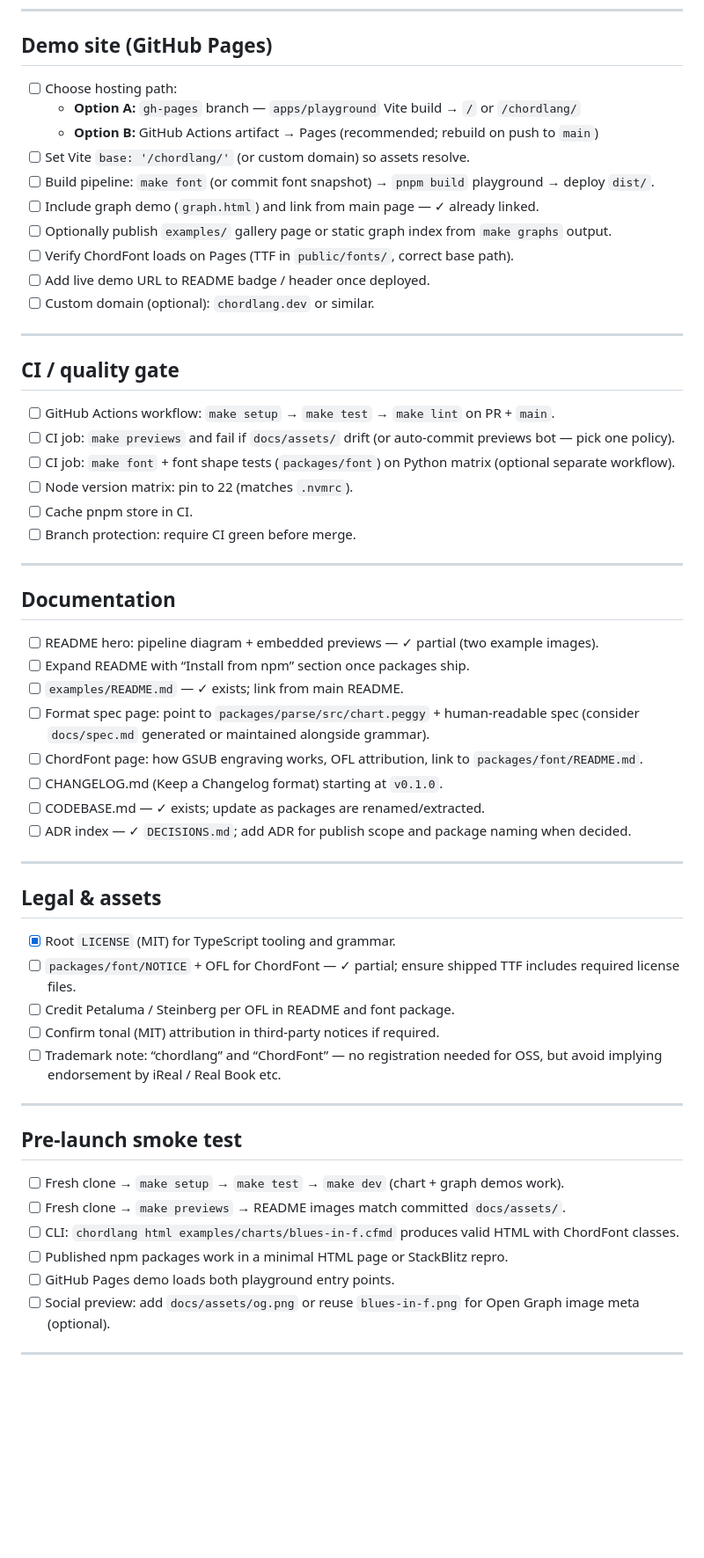
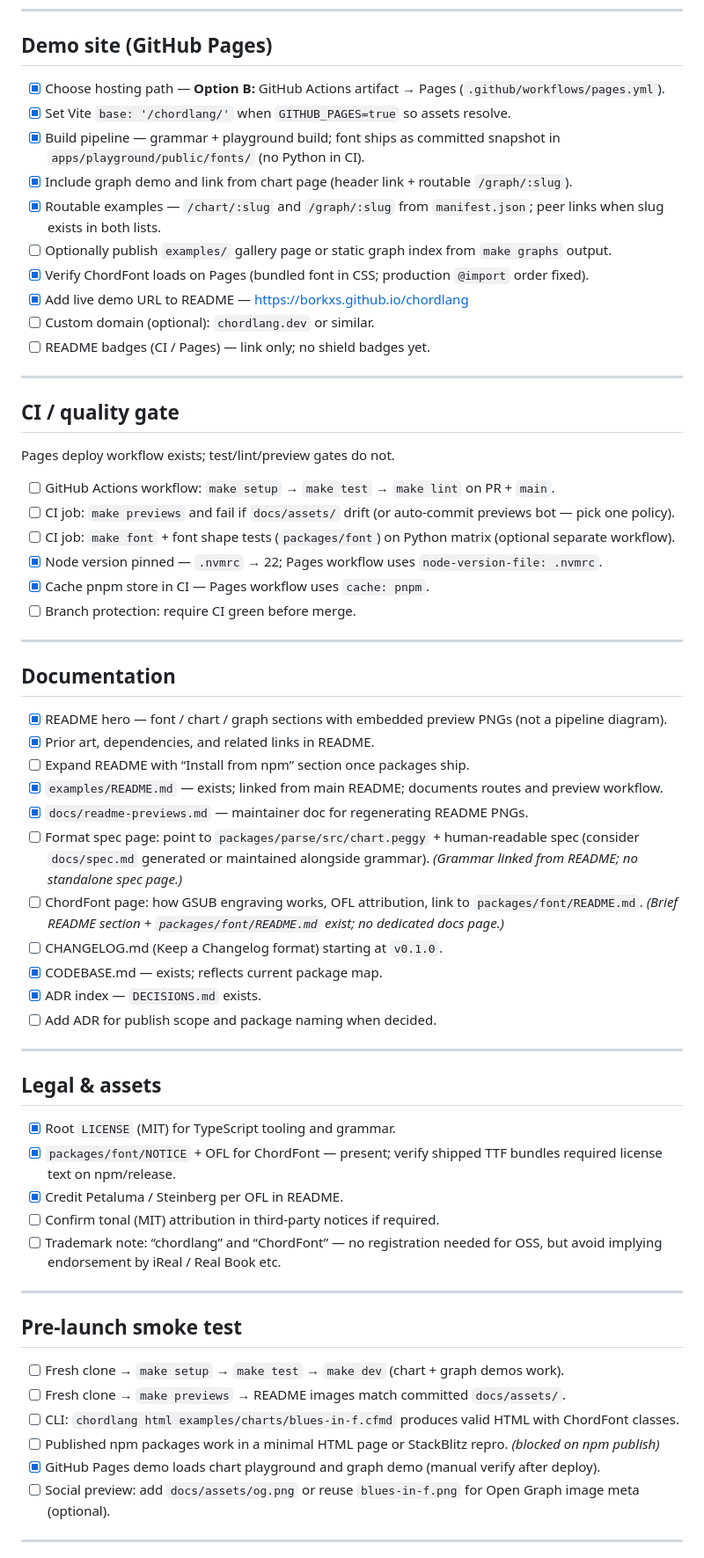
Before and after one commit to borkxs/chordlang, a Markdown page: PUBLISH_CHECKLIST.md, the part around one of its changes. Shown at 88% size. Drawn GitHub-style; blank space fills up the shorter version.

Commit message:
Update publish checklist to reflect live Pages demo and doc progress.
Mark completed GitHub repo, Pages, and README items; note remaining npm and CI work.

Co-authored-by: Cursor <cursoragent@cursor.com>

```diff
--- a/PUBLISH_CHECKLIST.md
+++ b/PUBLISH_CHECKLIST.md
@@ -77,48 +81,53 @@ chordlang source (.cfmd / .cfgv)
 
 ## Demo site (GitHub Pages)
 
-- [ ] Choose hosting path:
-  - **Option A:** `gh-pages` branch — `apps/playground` Vite build → `/` or `/chordlang/`
-  - **Option B:** GitHub Actions artifact → Pages (recommended; rebuild on push to `main`)
-- [ ] Set Vite `base: '/chordlang/'` (or custom domain) so assets resolve.
-- [ ] Build pipeline: `make font` (or commit font snapshot) → `pnpm build` playground → deploy `dist/`.
-- [ ] Include graph demo (`graph.html`) and link from main page — ✓ already linked.
+- [x] Choose hosting path — **Option B:** GitHub Actions artifact → Pages (`.github/workflows/pages.yml`).
+- [x] Set Vite `base: '/chordlang/'` when `GITHUB_PAGES=true` so assets resolve.
+- [x] Build pipeline — grammar + playground build; font ships as committed snapshot in `apps/playground/public/fonts/` (no Python in CI).
+- [x] Include graph demo and link from chart page (header link + routable `/graph/:slug`).
+- [x] Routable examples — `/chart/:slug` and `/graph/:slug` from `manifest.json`; peer links when slug exists in both lists.
 - [ ] Optionally publish `examples/` gallery page or static graph index from `make graphs` output.
-- [ ] Verify ChordFont loads on Pages (TTF in `public/fonts/`, correct base path).
-- [ ] Add live demo URL to README badge / header once deployed.
+- [x] Verify ChordFont loads on Pages (bundled font in CSS; production `@import` order fixed).
+- [x] Add live demo URL to README — https://borkxs.github.io/chordlang
 - [ ] Custom domain (optional): `chordlang.dev` or similar.
+- [ ] README badges (CI / Pages) — link only; no shield badges yet.
 
 ---
 
 ## CI / quality gate
 
+Pages deploy workflow exists; test/lint/preview gates do not.
+
 - [ ] GitHub Actions workflow: `make setup` → `make test` → `make lint` on PR + `main`.
 - [ ] CI job: `make previews` and fail if `docs/assets/` drift (or auto-commit previews bot — pick one policy).
 - [ ] CI job: `make font` + font shape tests (`packages/font`) on Python matrix (optional separate workflow).
-- [ ] Node version matrix: pin to 22 (matches `.nvmrc`).
-- [ ] Cache pnpm store in CI.
+- [x] Node version pinned — `.nvmrc` → 22; Pages workflow uses `node-version-file: .nvmrc`.
+- [x] Cache pnpm store in CI — Pages workflow uses `cache: pnpm`.
 - [ ] Branch protection: require CI green before merge.
 
 ---
 
 ## Documentation
 
-- [ ] README hero: pipeline diagram + embedded previews — ✓ partial (two example images).
+- [x] README hero — font / chart / graph sections with embedded preview PNGs (not a pipeline diagram).
+- [x] Prior art, dependencies, and related links in README.
 - [ ] Expand README with “Install from npm” section once packages ship.
-- [ ] `examples/README.md` — ✓ exists; link from main README.
-- [ ] Format spec page: point to `packages/parse/src/chart.peggy` + human-readable spec (consider `docs/spec.md` generated or maintained alongside grammar).
-- [ ] ChordFont page: how GSUB engraving works, OFL attribution, link to `packages/font/README.md`.
+- [x] `examples/README.md` — exists; linked from main README; documents routes and preview workflow.
+- [x] `docs/readme-previews.md` — maintainer doc for regenerating README PNGs.
+- [ ] Format spec page: point to `packages/parse/src/chart.peggy` + human-readable spec (consider `docs/spec.md` generated or maintained alongside grammar). *(Grammar linked from README; no standalone spec page.)*
+- [ ] ChordFont page: how GSUB engraving works, OFL attribution, link to `packages/font/README.md`. *(Brief README section + `packages/font/README.md` exist; no dedicated docs page.)*
 - [ ] CHANGELOG.md (Keep a Changelog format) starting at `v0.1.0`.
-- [ ] CODEBASE.md — ✓ exists; update as packages are renamed/extracted.
-- [ ] ADR index — ✓ `DECISIONS.md`; add ADR for publish scope and package naming when decided.
+- [x] CODEBASE.md — exists; reflects current package map.
+- [x] ADR index — `DECISIONS.md` exists.
+- [ ] Add ADR for publish scope and package naming when decided.
 
 ---
 
 ## Legal & assets
 
 - [x] Root `LICENSE` (MIT) for TypeScript tooling and grammar.
-- [ ] `packages/font/NOTICE` + OFL for ChordFont — ✓ partial; ensure shipped TTF includes required license files.
-- [ ] Credit Petaluma / Steinberg per OFL in README and font package.
+- [x] `packages/font/NOTICE` + OFL for ChordFont — present; verify shipped TTF bundles required license text on npm/release.
+- [x] Credit Petaluma / Steinberg per OFL in README.
 - [ ] Confirm tonal (MIT) attribution in third-party notices if required.
 - [ ] Trademark note: “chordlang” and “ChordFont” — no registration needed for OSS, but avoid implying endorsement by iReal / Real Book etc.
 
@@ -129,8 +138,8 @@ chordlang source (.cfmd / .cfgv)
 - [ ] Fresh clone → `make setup` → `make test` → `make dev` (chart + graph demos work).
 - [ ] Fresh clone → `make previews` → README images match committed `docs/assets/`.
 - [ ] CLI: `chordlang html examples/charts/blues-in-f.cfmd` produces valid HTML with ChordFont classes.
-- [ ] Published npm packages work in a minimal HTML page or StackBlitz repro.
-- [ ] GitHub Pages demo loads both playground entry points.
+- [ ] Published npm packages work in a minimal HTML page or StackBlitz repro. *(blocked on npm publish)*
+- [x] GitHub Pages demo loads chart playground and graph demo (manual verify after deploy).
 - [ ] Social preview: add `docs/assets/og.png` or reuse `blues-in-f.png` for Open Graph image meta (optional).
 
 ---
```
Also changed, not shown: other parts of PUBLISH_CHECKLIST.md (+12 -7 lines).
